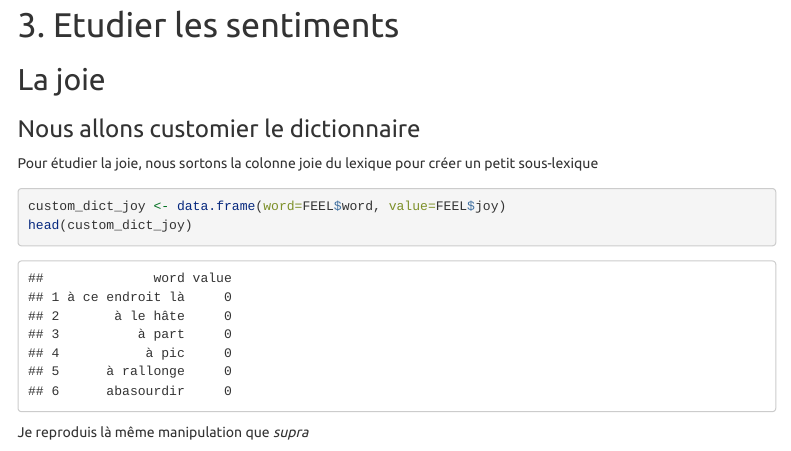
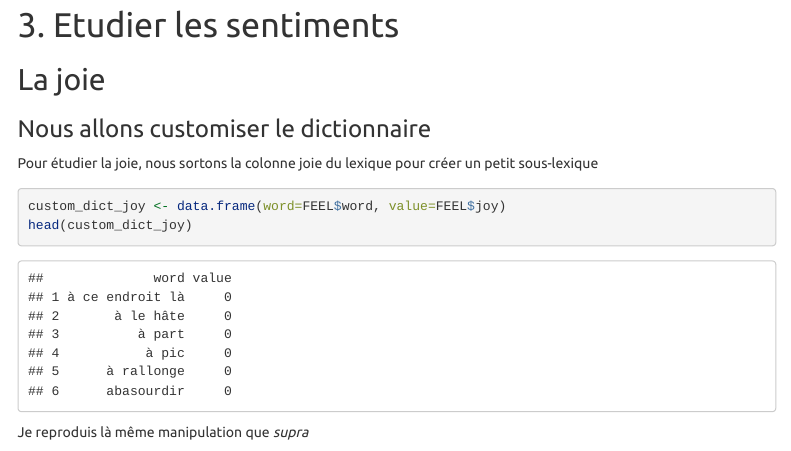
Before and after one commit to gabays/32M7131, an R Markdown document (Cours_04/Cours04.Rmd): the page in a window 1100 px wide, from 5820 px down. Rendered offline with R 4.5, knitr and Pandoc, with nearby package versions; some code elsewhere in the file could not run offline; menus at the side of the page are left out; long lines of code are wrapped.

Commit message:
update r files

```diff
--- a/Cours_04/Cours04.Rmd
+++ b/Cours_04/Cours04.Rmd
@@ -255,7 +255,7 @@ summary(text_to_analyse_bing_vector)
 
 ## La joie
 
-### Nous allons customier le dictionnaire
+### Nous allons customiser le dictionnaire
 
 Pour étudier la joie, nous sortons la colonne joie du lexique pour créer un petit sous-lexique
 
```
Also changed, not shown: Cours_06/Cours_06.Rmd (renamed from Cours_06/Cours_08.Rmd), Cours_06/Cours_06.nb.html (renamed from Cours_06/Cours_08.nb.html).
